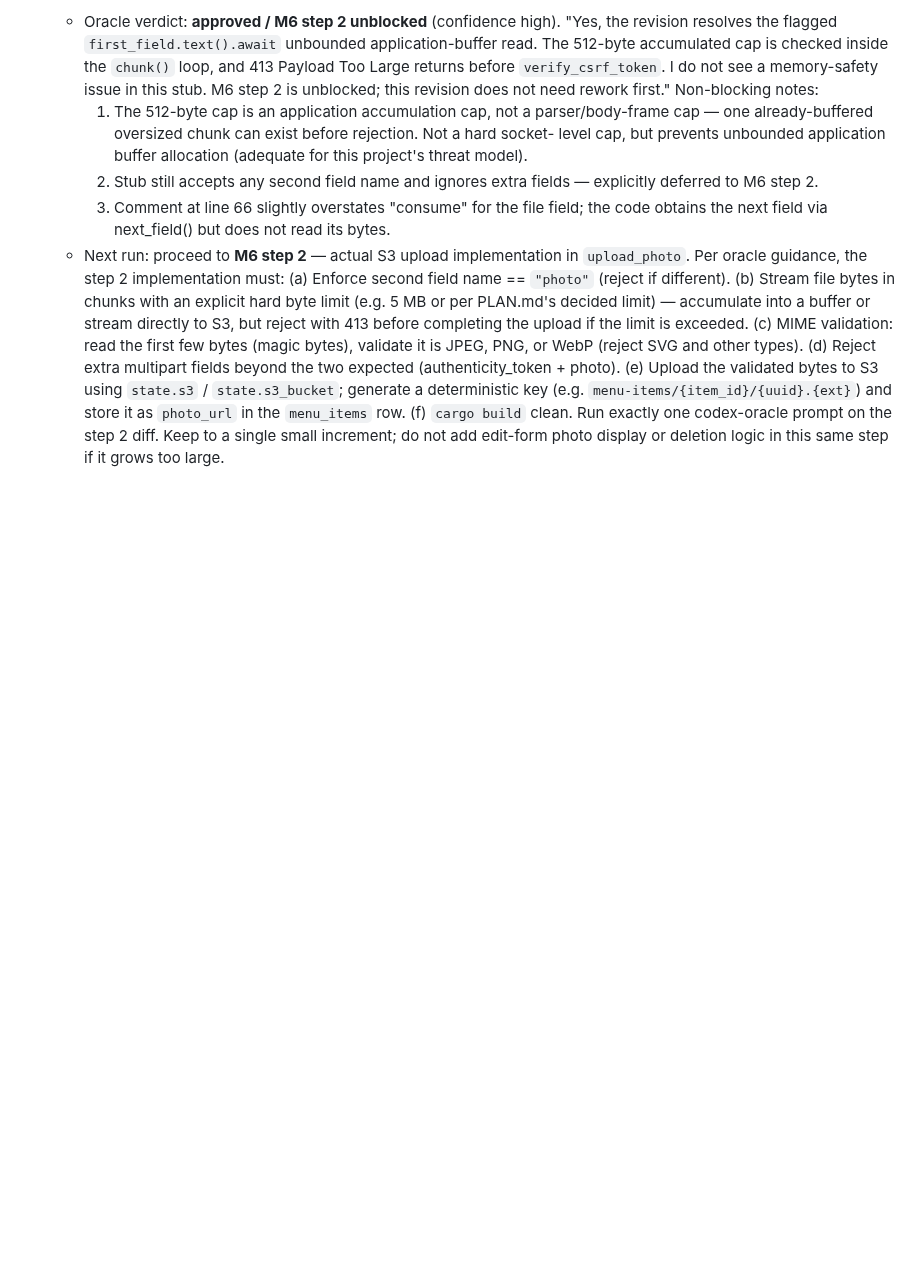
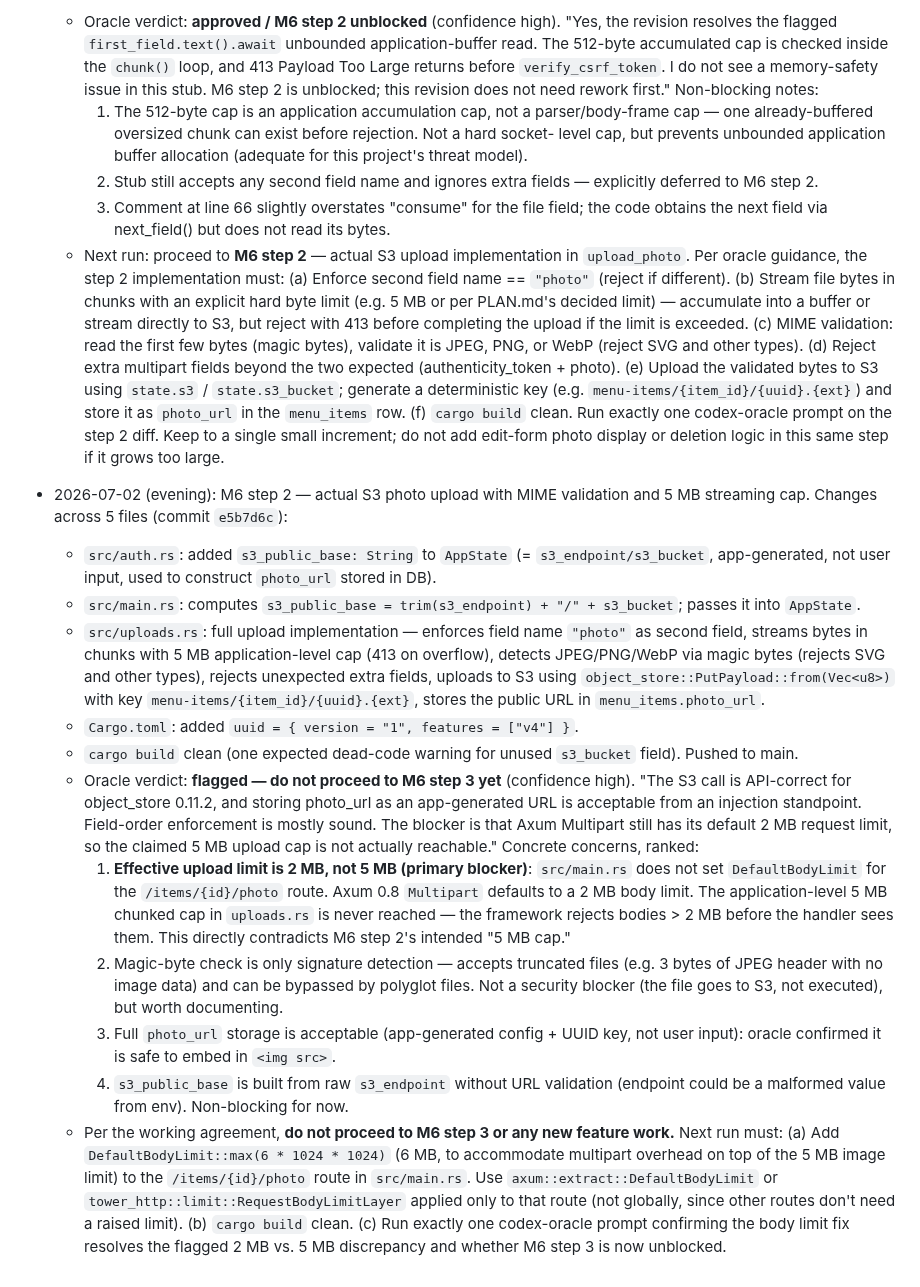
Before and after one commit to etservicehub23-code/qr-menu-app, a Markdown page: PLAN.md, the part around the change. Rendered like a GitHub page; blank space fills up the shorter version.

Commit message:
PLAN.md: record M6 step 2 oracle flag (Axum 2MB default body limit)

```diff
--- a/PLAN.md
+++ b/PLAN.md
@@ -970,3 +970,45 @@ one rather than deferring that migration.
     (f) `cargo build` clean. Run exactly one codex-oracle prompt on the step 2 diff.
     Keep to a single small increment; do not add edit-form photo display or deletion
     logic in this same step if it grows too large.
+
+- 2026-07-02 (evening): M6 step 2 — actual S3 photo upload with MIME validation and 5 MB
+  streaming cap. Changes across 5 files (commit `e5b7d6c`):
+  - `src/auth.rs`: added `s3_public_base: String` to `AppState` (= `s3_endpoint/s3_bucket`,
+    app-generated, not user input, used to construct `photo_url` stored in DB).
+  - `src/main.rs`: computes `s3_public_base = trim(s3_endpoint) + "/" + s3_bucket`; passes
+    it into `AppState`.
+  - `src/uploads.rs`: full upload implementation — enforces field name `"photo"` as second
+    field, streams bytes in chunks with 5 MB application-level cap (413 on overflow), detects
+    JPEG/PNG/WebP via magic bytes (rejects SVG and other types), rejects unexpected extra
+    fields, uploads to S3 using `object_store::PutPayload::from(Vec<u8>)` with key
+    `menu-items/{item_id}/{uuid}.{ext}`, stores the public URL in `menu_items.photo_url`.
+  - `Cargo.toml`: added `uuid = { version = "1", features = ["v4"] }`.
+  - `cargo build` clean (one expected dead-code warning for unused `s3_bucket` field).
+    Pushed to main.
+  - Oracle verdict: **flagged — do not proceed to M6 step 3 yet** (confidence high). "The
+    S3 call is API-correct for object_store 0.11.2, and storing photo_url as an app-generated
+    URL is acceptable from an injection standpoint. Field-order enforcement is mostly sound.
+    The blocker is that Axum Multipart still has its default 2 MB request limit, so the
+    claimed 5 MB upload cap is not actually reachable." Concrete concerns, ranked:
+    1. **Effective upload limit is 2 MB, not 5 MB (primary blocker)**: `src/main.rs` does
+       not set `DefaultBodyLimit` for the `/items/{id}/photo` route. Axum 0.8 `Multipart`
+       defaults to a 2 MB body limit. The application-level 5 MB chunked cap in
+       `uploads.rs` is never reached — the framework rejects bodies > 2 MB before the
+       handler sees them. This directly contradicts M6 step 2's intended "5 MB cap."
+    2. Magic-byte check is only signature detection — accepts truncated files (e.g. 3 bytes
+       of JPEG header with no image data) and can be bypassed by polyglot files. Not a
+       security blocker (the file goes to S3, not executed), but worth documenting.
+    3. Full `photo_url` storage is acceptable (app-generated config + UUID key, not user
+       input): oracle confirmed it is safe to embed in `<img src>`.
+    4. `s3_public_base` is built from raw `s3_endpoint` without URL validation (endpoint
+       could be a malformed value from env). Non-blocking for now.
+  - Per the working agreement, **do not proceed to M6 step 3 or any new feature work.**
+    Next run must:
+    (a) Add `DefaultBodyLimit::max(6 * 1024 * 1024)` (6 MB, to accommodate multipart
+        overhead on top of the 5 MB image limit) to the `/items/{id}/photo` route in
+        `src/main.rs`. Use `axum::extract::DefaultBodyLimit` or
+        `tower_http::limit::RequestBodyLimitLayer` applied only to that route (not globally,
+        since other routes don't need a raised limit).
+    (b) `cargo build` clean.
+    (c) Run exactly one codex-oracle prompt confirming the body limit fix resolves the
+        flagged 2 MB vs. 5 MB discrepancy and whether M6 step 3 is now unblocked.
```
